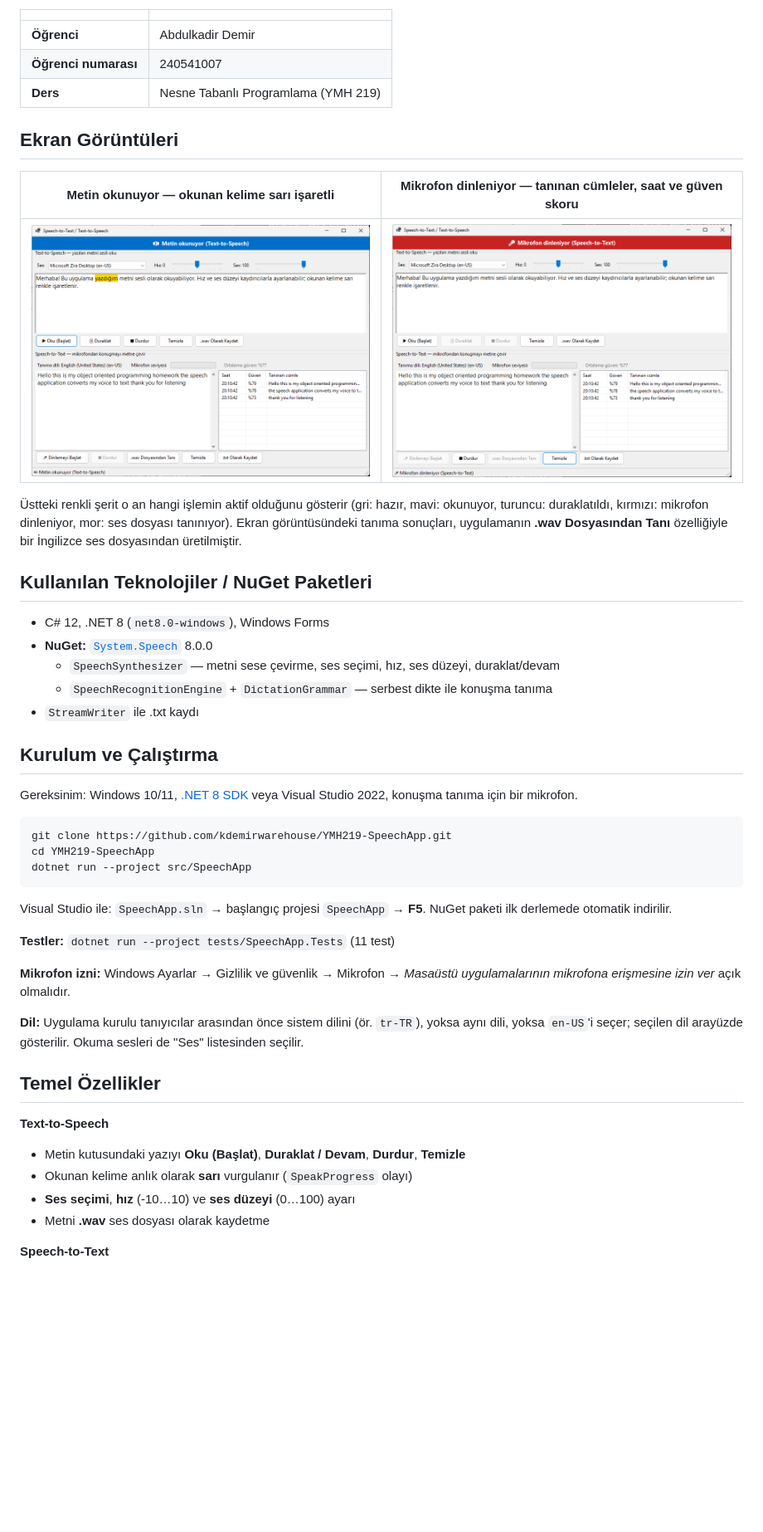
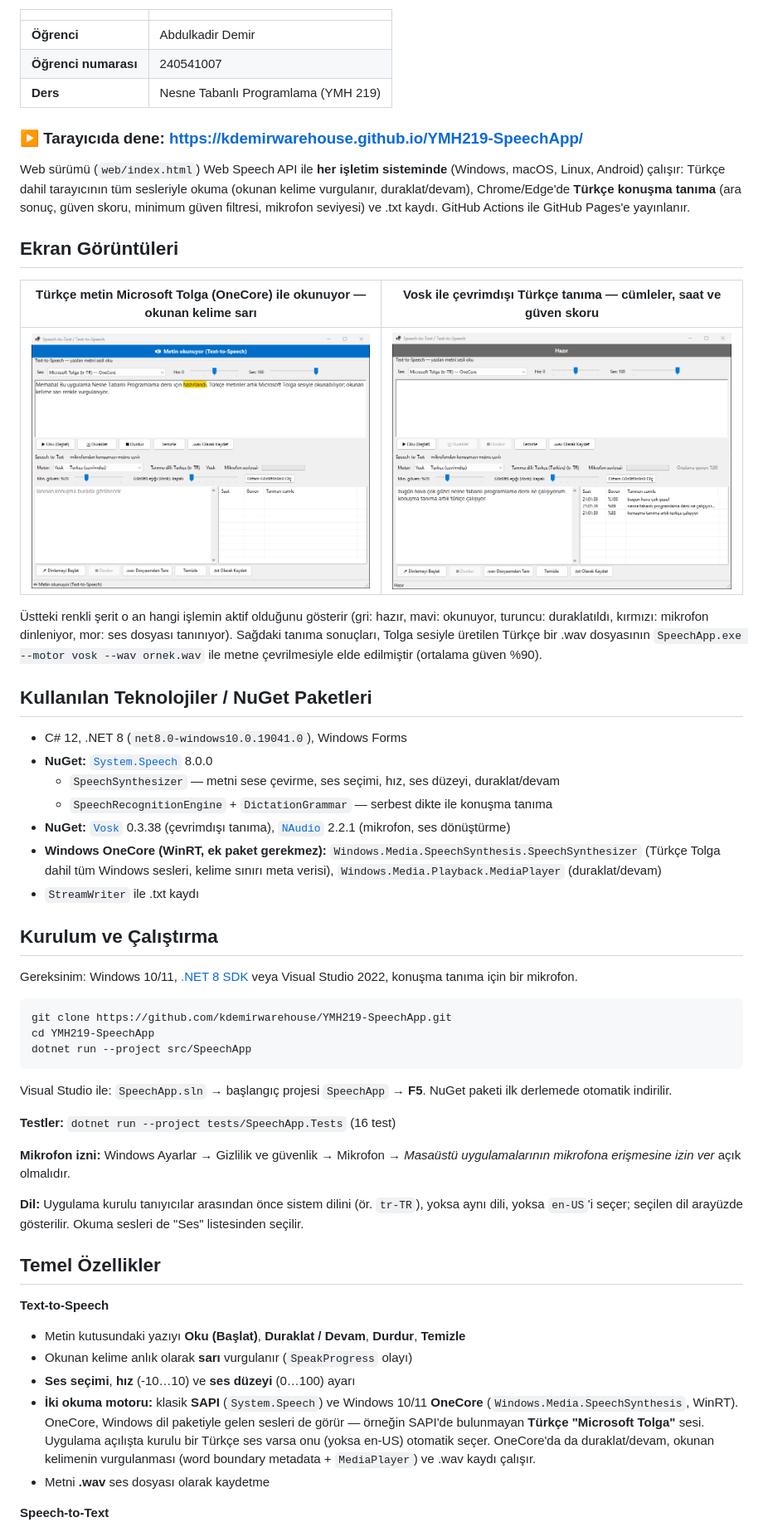
Before and after one commit to kdemirwarehouse/ntp_odevleri, a Markdown page: YMH219-SpeechApp/README.md, the part around one of its changes. Shown at 83% size. Drawn GitHub-style; pictures changed too: YMH219-SpeechApp/docs/screenshots/01-metin-okunuyor.png, YMH219-SpeechApp/docs/screenshots/02-mikrofon-dinleniyor.png (deleted), YMH219-SpeechApp/docs/screenshots/02-vosk-turkce-tanima.png (added); blank space fills up the shorter version.

Commit message:
YMH219-SpeechApp: bağımsız depodaki güncel sürümle eşitle (kdemirwarehouse/YMH219-SpeechApp@a4a3829)

```diff
--- a/YMH219-SpeechApp/README.md
+++ b/YMH219-SpeechApp/README.md
@@ -11,22 +11,32 @@ Nesne Tabanlı Programlama (YMH 219) dersi ek uygulama ödevidir.
 | **Öğrenci numarası** | 240541007 |
 | **Ders** | Nesne Tabanlı Programlama (YMH 219) |
 
+### ▶ Tarayıcıda dene: **https://kdemirwarehouse.github.io/YMH219-SpeechApp/**
+
+Web sürümü (`web/index.html`) Web Speech API ile **her işletim sisteminde** (Windows, macOS, Linux, Android) çalışır:
+Türkçe dahil tarayıcının tüm sesleriyle okuma (okunan kelime vurgulanır, duraklat/devam), Chrome/Edge'de **Türkçe konuşma
+tanıma** (ara sonuç, güven skoru, minimum güven filtresi, mikrofon seviyesi) ve .txt kaydı. GitHub Actions ile GitHub Pages'e yayınlanır.
+
 ## Ekran Görüntüleri
 
-| Metin okunuyor — okunan kelime sarı işaretli | Mikrofon dinleniyor — tanınan cümleler, saat ve güven skoru |
+| Türkçe metin **Microsoft Tolga (OneCore)** ile okunuyor — okunan kelime sarı | **Vosk ile çevrimdışı Türkçe tanıma** — cümleler, saat ve güven skoru |
 |---|---|
-| ![TTS](docs/screenshots/01-metin-okunuyor.png) | ![STT](docs/screenshots/02-mikrofon-dinleniyor.png) |
+| ![TTS](docs/screenshots/01-metin-okunuyor.png) | ![STT](docs/screenshots/02-vosk-turkce-tanima.png) |
 
 Üstteki renkli şerit o an hangi işlemin aktif olduğunu gösterir (gri: hazır, mavi: okunuyor,
 turuncu: duraklatıldı, kırmızı: mikrofon dinleniyor, mor: ses dosyası tanınıyor).
-Ekran görüntüsündeki tanıma sonuçları, uygulamanın **.wav Dosyasından Tanı** özelliğiyle bir İngilizce ses dosyasından üretilmiştir.
+Sağdaki tanıma sonuçları, Tolga sesiyle üretilen Türkçe bir .wav dosyasının `SpeechApp.exe --motor vosk --wav ornek.wav`
+ile metne çevrilmesiyle elde edilmiştir (ortalama güven %90).
 
 ## Kullanılan Teknolojiler / NuGet Paketleri
 
-- C# 12, .NET 8 (`net8.0-windows`), Windows Forms
+- C# 12, .NET 8 (`net8.0-windows10.0.19041.0`), Windows Forms
 - **NuGet:** [`System.Speech`](https://www.nuget.org/packages/System.Speech) 8.0.0
   - `SpeechSynthesizer` — metni sese çevirme, ses seçimi, hız, ses düzeyi, duraklat/devam
   - `SpeechRecognitionEngine` + `DictationGrammar` — serbest dikte ile konuşma tanıma
+- **NuGet:** [`Vosk`](https://www.nuget.org/packages/Vosk) 0.3.38 (çevrimdışı tanıma), [`NAudio`](https://www.nuget.org/packages/NAudio) 2.2.1 (mikrofon, ses dönüştürme)
+- **Windows OneCore (WinRT, ek paket gerekmez):** `Windows.Media.SpeechSynthesis.SpeechSynthesizer` (Türkçe Tolga dahil
+  tüm Windows sesleri, kelime sınırı meta verisi), `Windows.Media.Playback.MediaPlayer` (duraklat/devam)
 - `StreamWriter` ile .txt kaydı
 
 ## Kurulum ve Çalıştırma
@@ -43,7 +53,7 @@ dotnet run --project src/SpeechApp
 Visual Studio ile: `SpeechApp.sln` → başlangıç projesi `SpeechApp` → **F5**.
 NuGet paketi ilk derlemede otomatik indirilir.
 
-**Testler:** `dotnet run --project tests/SpeechApp.Tests` (11 test)
+**Testler:** `dotnet run --project tests/SpeechApp.Tests` (16 test)
 
 **Mikrofon izni:** Windows Ayarlar → Gizlilik ve güvenlik → Mikrofon → *Masaüstü uygulamalarının mikrofona erişmesine izin ver* açık olmalıdır.
 
@@ -56,6 +66,10 @@ seçilen dil arayüzde gösterilir. Okuma sesleri de "Ses" listesinden seçilir.
 - Metin kutusundaki yazıyı **Oku (Başlat)**, **Duraklat / Devam**, **Durdur**, **Temizle**
 - Okunan kelime anlık olarak **sarı** vurgulanır (`SpeakProgress` olayı)
 - **Ses seçimi**, **hız** (-10…10) ve **ses düzeyi** (0…100) ayarı
+- **İki okuma motoru:** klasik **SAPI** (`System.Speech`) ve Windows 10/11 **OneCore** (`Windows.Media.SpeechSynthesis`, WinRT).
+  OneCore, Windows dil paketiyle gelen sesleri de görür — örneğin SAPI'de bulunmayan **Türkçe "Microsoft Tolga"** sesi.
+  Uygulama açılışta kurulu bir Türkçe ses varsa onu (yoksa en-US) otomatik seçer. OneCore'da da duraklat/devam, okunan kelimenin
+  vurgulanması (word boundary metadata + `MediaPlayer`) ve .wav kaydı çalışır.
 - Metni **.wav** ses dosyası olarak kaydetme
 
 **Speech-to-Text**
```
Also changed, not shown: other parts of YMH219-SpeechApp/README.md (+24 -8 lines), YMH219-SpeechApp/KOD-REHBERI.md (+14 -0 lines), 13 other files.
